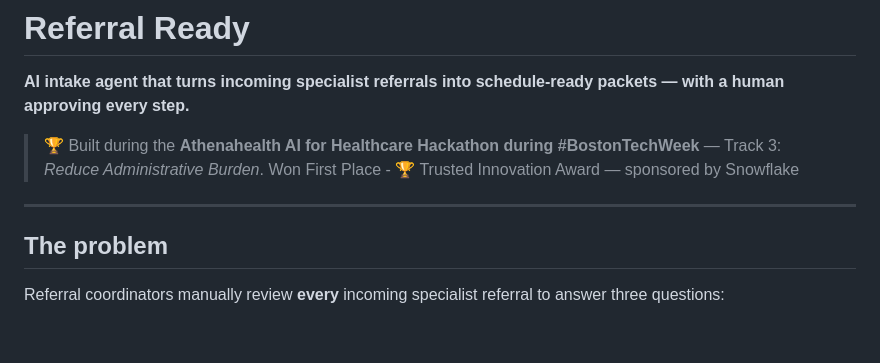
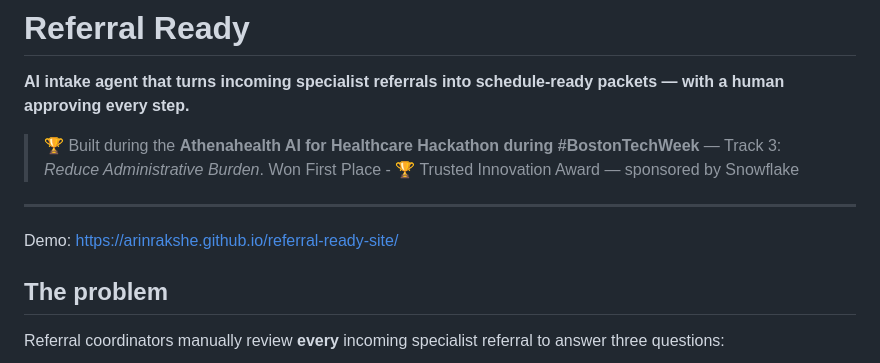
Before and after one commit to arinrakshe/refferal, a Markdown page: README.md, the part around the change. Drawn GitHub-style; blank space fills up the shorter version.

Commit message:
Add demo link to README
Added demo link to README.

```diff
--- a/README.md
+++ b/README.md
@@ -6,7 +6,7 @@
 > Won First Place - 🏆 Trusted Innovation Award — sponsored by Snowflake
 
 ---
-
+Demo: https://arinrakshe.github.io/referral-ready-site/
 ## The problem
 
 Referral coordinators manually review **every** incoming specialist referral to answer three questions:
```
